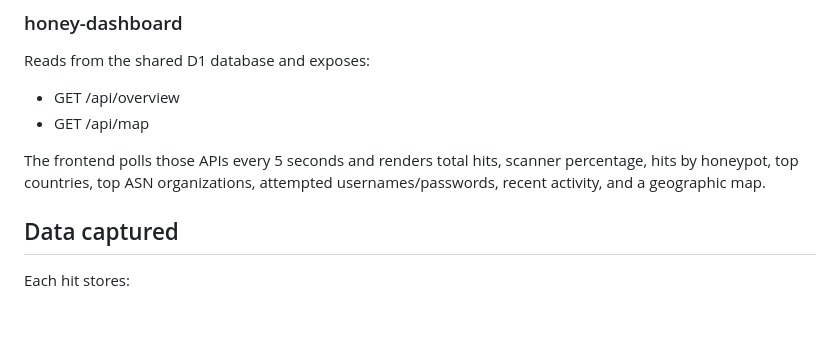
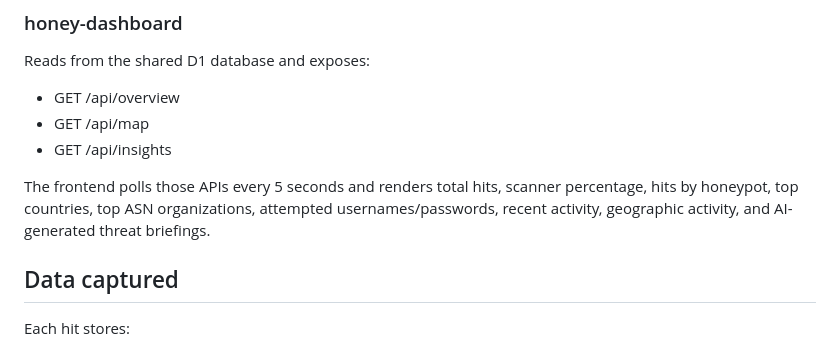
Before and after one commit to Jack-Rolls/HoneyPot, a Markdown page: README.md, the part around one of its changes. Rendered like a GitHub page; blank space fills up the shorter version.

```diff
--- a/README.md
+++ b/README.md
@@ -97,8 +83,9 @@ Reads from the shared D1 database and exposes:
 
 - GET /api/overview
 - GET /api/map
+- GET /api/insights
 
-The frontend polls those APIs every 5 seconds and renders total hits, scanner percentage, hits by honeypot, top countries, top ASN organizations, attempted usernames/passwords, recent activity, and a geographic map.
+The frontend polls those APIs every 5 seconds and renders total hits, scanner percentage, hits by honeypot, top countries, top ASN organizations, attempted usernames/passwords, recent activity, geographic activity, and AI-generated threat briefings.
 
 ## Data captured
 
```
Also changed, not shown: other parts of README.md (+14 -25 lines).
